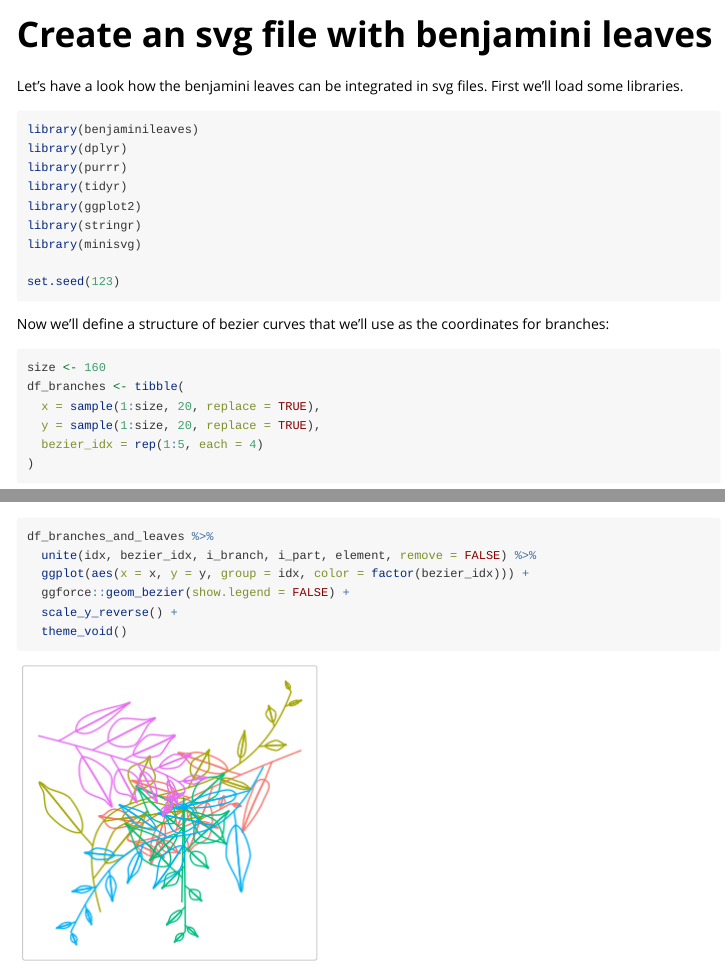
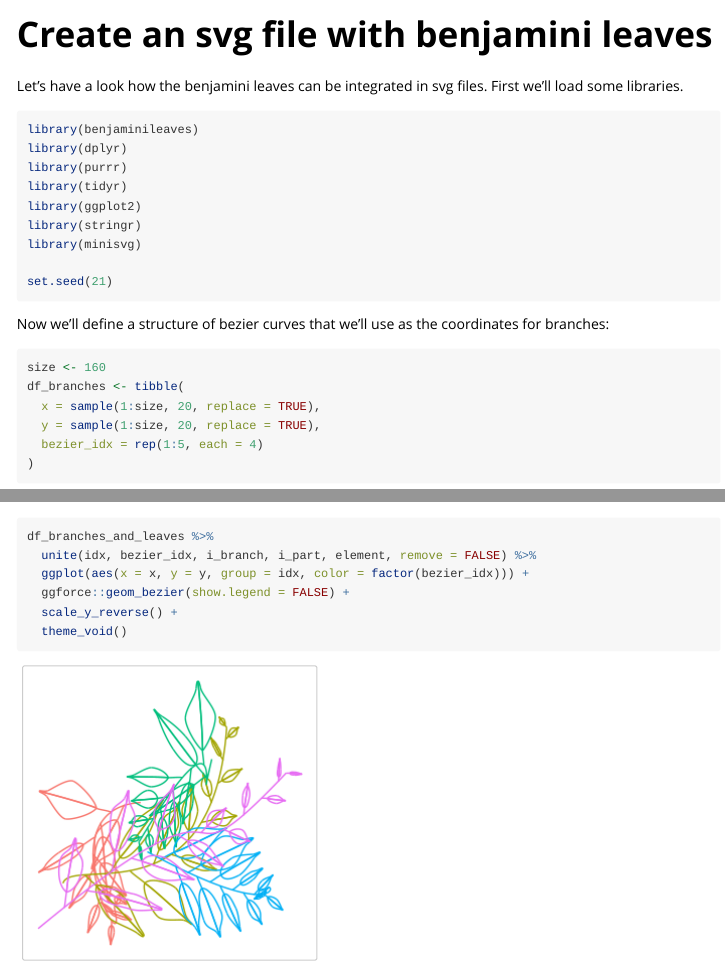
Before and after one commit to urswilke/ggbenjamini, an R Markdown document (vignettes/create_benjamini_svg.Rmd): the page in a window 1100 px wide, from its top, and a second part further down, joined at a grey line. Rendered offline with R 4.5, knitr and Pandoc, with nearby package versions; some code elsewhere in the file could not run offline; common packages that the code uses without loading them are loaded.

Commit message:
change seed

````diff
--- a/vignettes/create_benjamini_svg.Rmd
+++ b/vignettes/create_benjamini_svg.Rmd
@@ -25,7 +25,7 @@ library(ggplot2)
 library(stringr)
 library(minisvg)
 
-set.seed(123)
+set.seed(21)
 ```
 
 Now we'll define a structure of bezier curves that we'll use as the coordinates for branches:
````
Also changed, not shown: vignettes/svg_vignette_output.png, vignettes/svg_vignette_output.svg.
